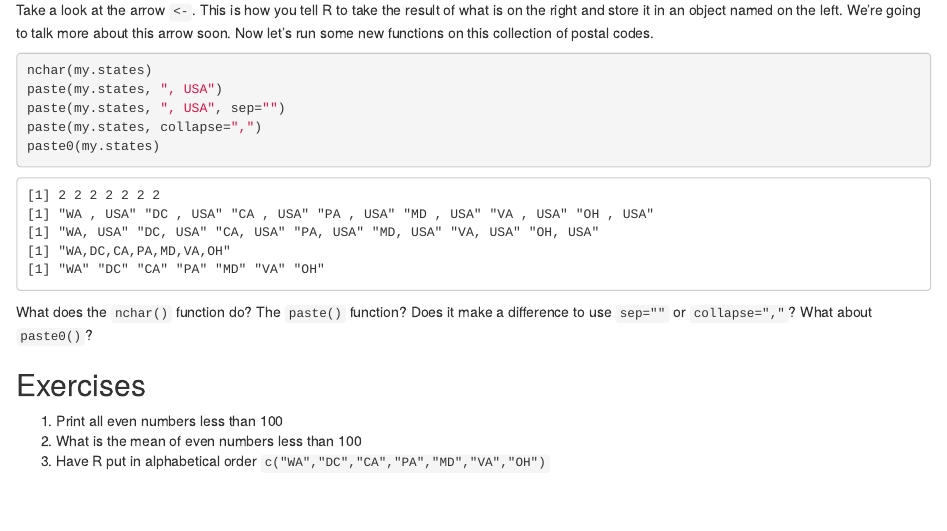
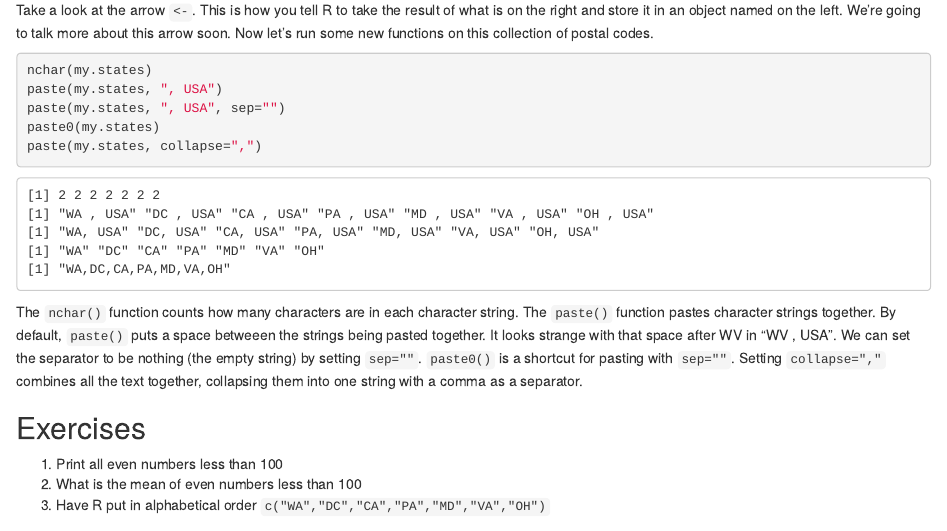
Before and after one commit to gregridgeway/R4crim, an R Markdown document (01 Intro to R.Rmd): the page in a window 1100 px wide, from 3900 px down. Rendered offline with R 4.5, knitr and Pandoc, with nearby package versions; a font, style sheet, LaTeX package, included part or bibliography that could not be used is replaced or left out.

Commit message:
Explain what nchar() and paste0() do

````diff
--- a/01 Intro to R.Rmd
+++ b/01 Intro to R.Rmd
@@ -154,10 +154,10 @@ Take a look at the arrow `<-`. This is how you tell R to take the result of what
 nchar(my.states)
 paste(my.states, ", USA")
 paste(my.states, ", USA", sep="")
+paste0(my.states)
 paste(my.states, collapse=",")
-paste0(my.states)
 ```
-What does the `nchar()` function do?  The `paste()` function?  Does it make a difference to use `sep=""` or `collapse=","`? What about `paste0()`?
+The `nchar()` function counts how many characters are in each character string. The `paste()` function pastes character strings together. By default, `paste()` puts a space betweeen the strings being pasted together. It looks strange with that space after WV in "WV , USA". We can set the separator to be nothing (the empty string) by setting `sep=""`. `paste0()` is a shortcut for pasting with `sep=""`. Setting `collapse=","` combines all the text together, collapsing them into one string with a comma as a separator.
 
 ## Exercises
 `r .exNum("Print all even numbers less than 100")`
````
Also changed, not shown: 01_Intro_to_R.html.
